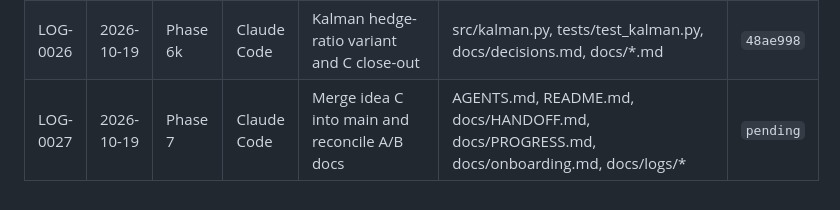
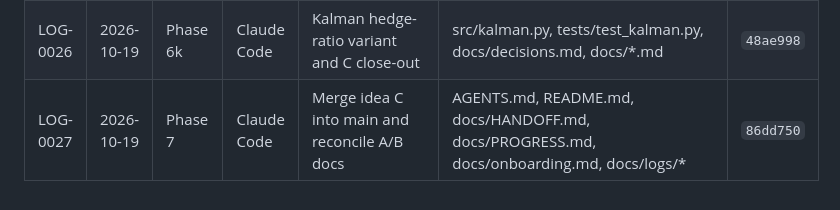
Before and after one commit to TianTian20021211/SystematicTradingCourse, a Markdown page: docs/logs/INDEX.md, the part around the change. Drawn GitHub-style.

Commit message:
docs(logs): record C merge commit hash
Log: docs/logs/AGENT_LOG.md#LOG-0027
Co-Authored-By: Claude Code <noreply@anthropic.com>

```diff
--- a/docs/logs/INDEX.md
+++ b/docs/logs/INDEX.md
@@ -28,4 +28,4 @@
 | LOG-0024 | 2026-10-19 | Phase 6i | Claude Code | Gross hedge-ratio comparison (negative) | notebooks/03_mean_reversion.ipynb | `ee3bab9` |
 | LOG-0025 | 2026-10-19 | Phase 6j | Claude Code | Reconcile C branch with A/B main after rebase | AGENTS.md, README.md, docs/HANDOFF.md, docs/PROGRESS.md, scripts/run_all.sh | `f68822b` |
 | LOG-0026 | 2026-10-19 | Phase 6k | Claude Code | Kalman hedge-ratio variant and C close-out | src/kalman.py, tests/test_kalman.py, docs/decisions.md, docs/*.md | `48ae998` |
-| LOG-0027 | 2026-10-19 | Phase 7 | Claude Code | Merge idea C into main and reconcile A/B docs | AGENTS.md, README.md, docs/HANDOFF.md, docs/PROGRESS.md, docs/onboarding.md, docs/logs/* | `pending` |
+| LOG-0027 | 2026-10-19 | Phase 7 | Claude Code | Merge idea C into main and reconcile A/B docs | AGENTS.md, README.md, docs/HANDOFF.md, docs/PROGRESS.md, docs/onboarding.md, docs/logs/* | `86dd750` |
```
